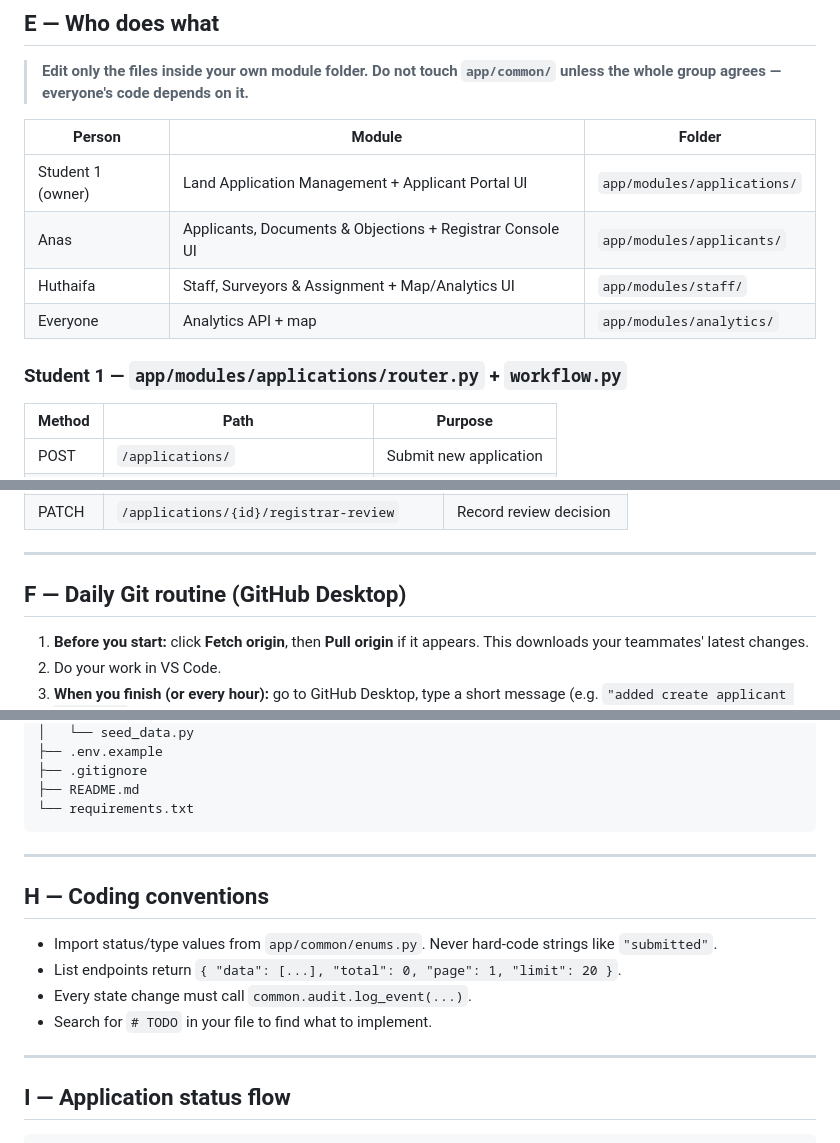
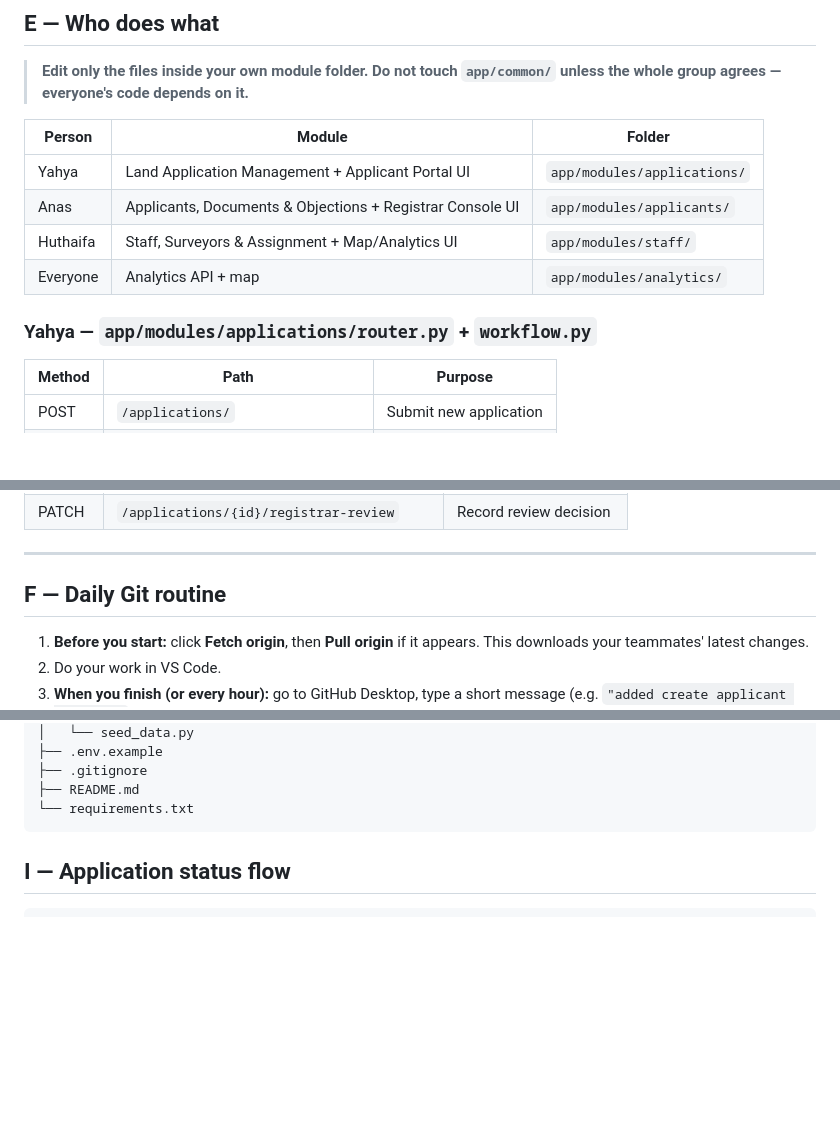
Before and after one commit to YahyaAburayyan/WebServicesProject, a Markdown page: README.md, 3 parts joined by grey strips. GitHub-like rendering; blank space fills up the shorter version.

Commit message:
Revise README with correct author names and cleanup
Updated author names and removed unnecessary sections.

````diff
--- a/README.md
+++ b/README.md
@@ -70,12 +70,12 @@ Press **Ctrl + C** in the terminal to stop the server.
 
 | Person | Module | Folder |
 | ------ | ------ | ------ |
-| Student 1 (owner) | Land Application Management + Applicant Portal UI | `app/modules/applications/` |
+| Yahya | Land Application Management + Applicant Portal UI | `app/modules/applications/` |
 | Anas | Applicants, Documents & Objections + Registrar Console UI | `app/modules/applicants/` |
 | Huthaifa | Staff, Surveyors & Assignment + Map/Analytics UI | `app/modules/staff/` |
 | Everyone | Analytics API + map | `app/modules/analytics/` |
 
-### Student 1 — `app/modules/applications/router.py` + `workflow.py`
+### Yahya — `app/modules/applications/router.py` + `workflow.py`
 
 | Method | Path | Purpose |
 | ------ | ---- | ------- |
@@ -112,7 +112,7 @@ Press **Ctrl + C** in the terminal to stop the server.
 
 ---
 
-## F — Daily Git routine (GitHub Desktop)
+## F — Daily Git routine
 
 1. **Before you start:** click **Fetch origin**, then **Pull origin** if it appears. This downloads your teammates' latest changes.
 2. Do your work in VS Code.
@@ -148,16 +148,6 @@ lrmis-backend/
 └── requirements.txt
 ```
 
----
-
-## H — Coding conventions
-
-- Import status/type values from `app/common/enums.py`. Never hard-code strings like `"submitted"`.
-- List endpoints return `{ "data": [...], "total": 0, "page": 1, "limit": 20 }`.
-- Every state change must call `common.audit.log_event(...)`.
-- Search for `# TODO` in your file to find what to implement.
-
----
 
 ## I — Application status flow
 
````
